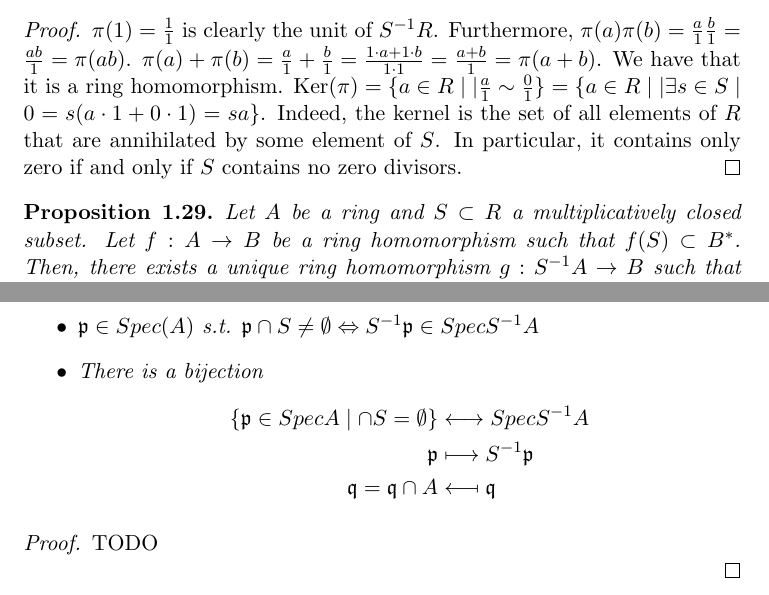
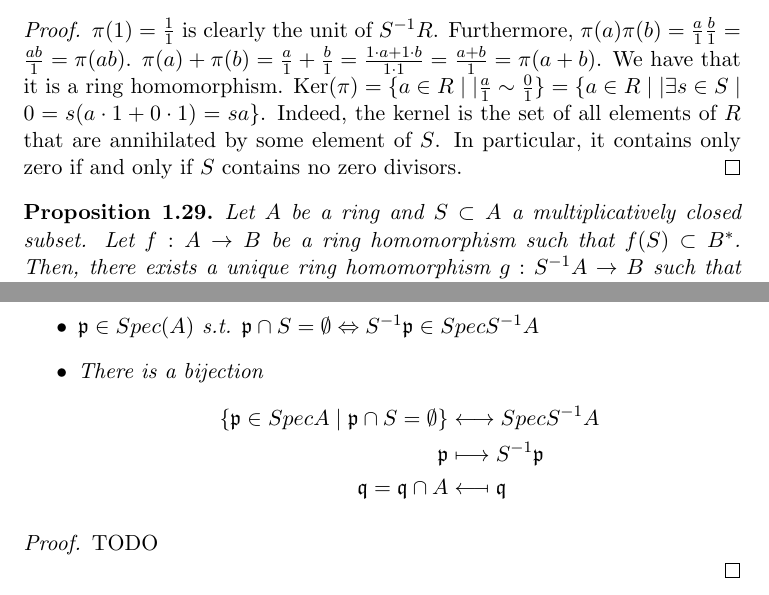
Before and after one commit to ferranEspuna/commutative_algebra, a LaTeX document (theory.tex): two parts of pages 6 and 9 of 10, joined at a grey line, cut so that both start at the same text. Compiled offline with pdfLaTeX.

Commit message:
more theory (fixed typos)

```diff
--- a/theory.tex
+++ b/theory.tex
@@ -362,7 +362,7 @@
             \end{proof}
 
         \begin{prop}
-            Let $A$ be a ring and $S \subset R$ a multiplicatively closed subset.
+            Let $A$ be a ring and $S \subset A$ a multiplicatively closed subset.
             Let $f: A \rightarrow B$ be a ring homomorphism such that $f(S) \subset B^*$.
             Then, there exists a unique ring homomorphism
             $g: S^{-1}A \rightarrow B$ such that $f = g \circ \pi$, where $\pi$
@@ -489,11 +489,11 @@
             We have:
             \begin{itemize}
                 \item $S^{-1}I = S^{-1}A \Leftrightarrow I \cap S \neq \emptyset$.
-                \item $\mathfrak{p} \in Spec(A)$ s.t. $\mathfrak{p} \cap S \neq \emptyset \Leftrightarrow S^{-1}\mathfrak{p} \in SpecS^{-1}A$
+                \item $\mathfrak{p} \in Spec(A)$ s.t. $\mathfrak{p} \cap S = \emptyset \Leftrightarrow S^{-1}\mathfrak{p} \in SpecS^{-1}A$
                 \item There is a bijection
                 \[
                     \begin{aligned}
-                        \left\{ \mathfrak{p} \in SpecA \mid \mathfrak \cap S = \emptyset \right\} &\longleftrightarrow SpecS^{-1}A \\
+                        \left\{ \mathfrak{p} \in SpecA \mid \mathfrak{p} \cap S = \emptyset \right\} &\longleftrightarrow SpecS^{-1}A \\
                         \mathfrak{p} &\longmapsto S^{-1}\mathfrak{p} \\
                         \mathfrak{q} = \mathfrak{q} \cap A &\longmapsfrom \mathfrak{q}
                     \end{aligned}
```
Also changed, not shown: out/theory.pdf, theory.tex (4 more changed lines).
